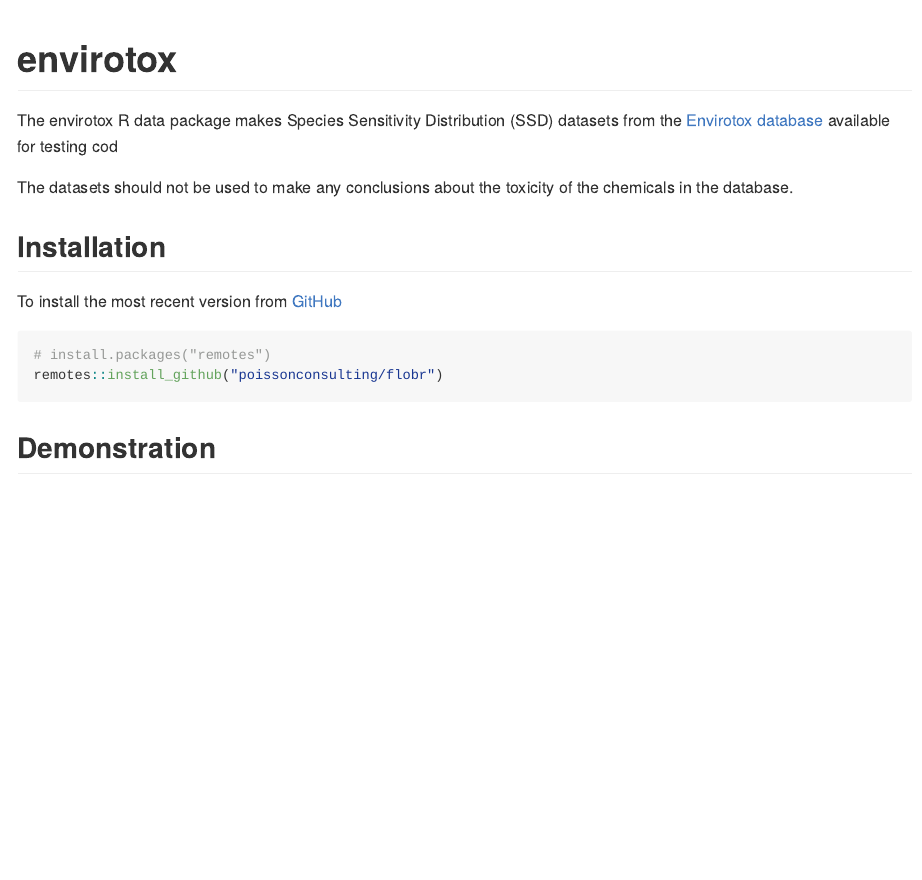
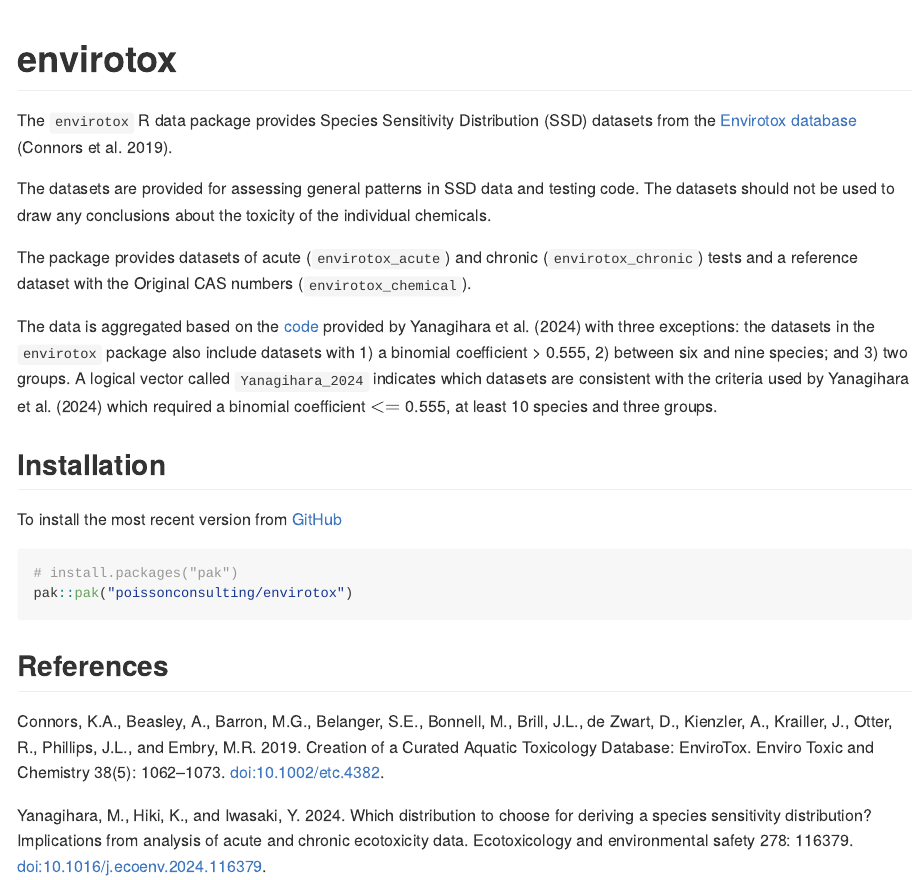
Before and after one commit to poissonconsulting/envirotox, an R Markdown document (README.Rmd): the page in a window 1100 px wide, from its top. The pictures show the output file README.md that the author committed with the source, drawn offline in the style of GitHub; badge pictures from the web are left out.

Commit message:
update description

````diff
--- a/README.Rmd
+++ b/README.Rmd
@@ -20,18 +20,39 @@
 [![R-CMD-check](https://github.com/poissonconsulting/envirotox/actions/workflows/R-CMD-check.yaml/badge.svg)](https://github.com/poissonconsulting/envirotox/actions/workflows/R-CMD-check.yaml)
 <!-- badges: end -->
 
-The envirotox R data package makes Species Sensitivity Distribution (SSD) datasets from the [Envirotox database](http://www.envirotoxdatabase.org/) available for testing cod
+The `envirotox` R data package provides Species Sensitivity Distribution (SSD)
+datasets from the
+[Envirotox database](http://www.envirotoxdatabase.org/) (Connors et al. 2019).
 
-The datasets should not be used to make any conclusions about the toxicity of the chemicals in the database.
+The datasets are provided for assessing general patterns in SSD data and
+testing code.
+The datasets should not be used to draw any conclusions about the
+toxicity of the individual chemicals.
+
+The package provides datasets of
+acute (`envirotox_acute`) and chronic (`envirotox_chronic`) tests and
+a reference dataset with the Original CAS numbers (`envirotox_chemical`).
+
+The data is aggregated based on the
+[code](https://github.com/miinay/SSD_distribution_comparison/blob/main/Rcode.R)
+provided  by Yanagihara et al. (2024) with three exceptions:
+the datasets in the `envirotox` package also include datasets with
+1) a binomial coefficient > 0.555,
+2) between six and nine species; and 3) two groups.
+A logical vector called `Yanagihara_2024` indicates which datasets are
+consistent with the criteria used by Yanagihara et al. (2024) which required
+a binomial coefficient $<=$ 0.555, at least 10 species and three groups.
 
 ## Installation
 
-To install the most recent version from [GitHub](https://github.com/poissonconsulting/flobr)
+To install the most recent version from [GitHub](https://github.com/poissonconsulting/envirotox)
 ```r
-# install.packages("remotes")
-remotes::install_github("poissonconsulting/flobr")
+# install.packages("pak")
+pak::pak("poissonconsulting/envirotox")
 ```
 
+## References
 
-## Demonstration
+Connors, K.A., Beasley, A., Barron, M.G., Belanger, S.E., Bonnell, M., Brill, J.L., de Zwart, D., Kienzler, A., Krailler, J., Otter, R., Phillips, J.L., and Embry, M.R. 2019. Creation of a Curated Aquatic Toxicology Database: EnviroTox. Enviro Toxic and Chemistry 38(5): 1062–1073. doi:10.1002/etc.4382.
 
+Yanagihara, M., Hiki, K., and Iwasaki, Y. 2024. Which distribution to choose for deriving a species sensitivity distribution? Implications from analysis of acute and chronic ecotoxicity data. Ecotoxicology and environmental safety 278: 116379. doi:10.1016/j.ecoenv.2024.116379.
````
Also changed, not shown: README.md, README.Rmd (37 more changed lines), 2 other files.
